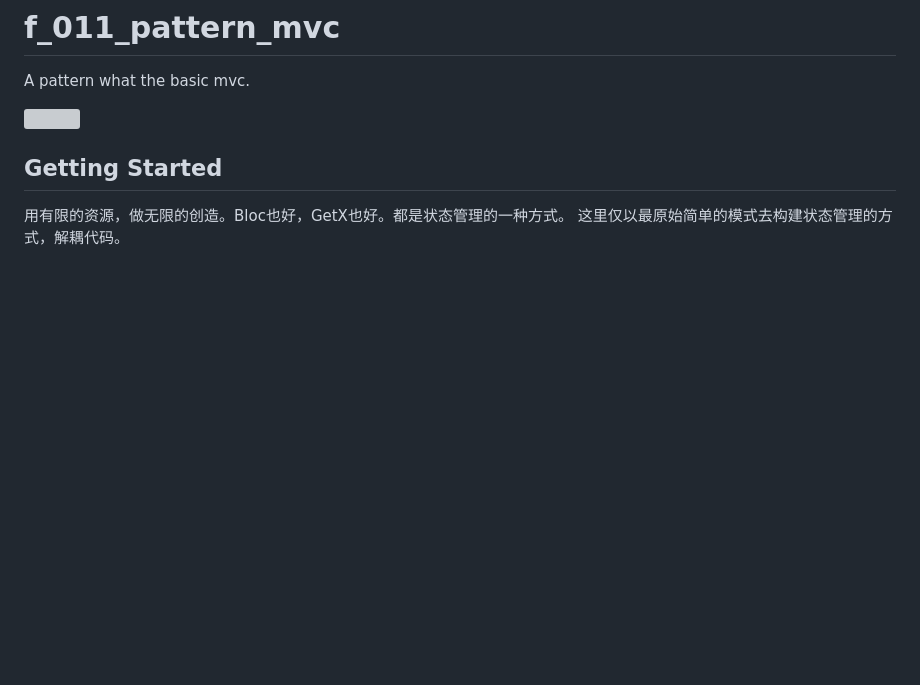
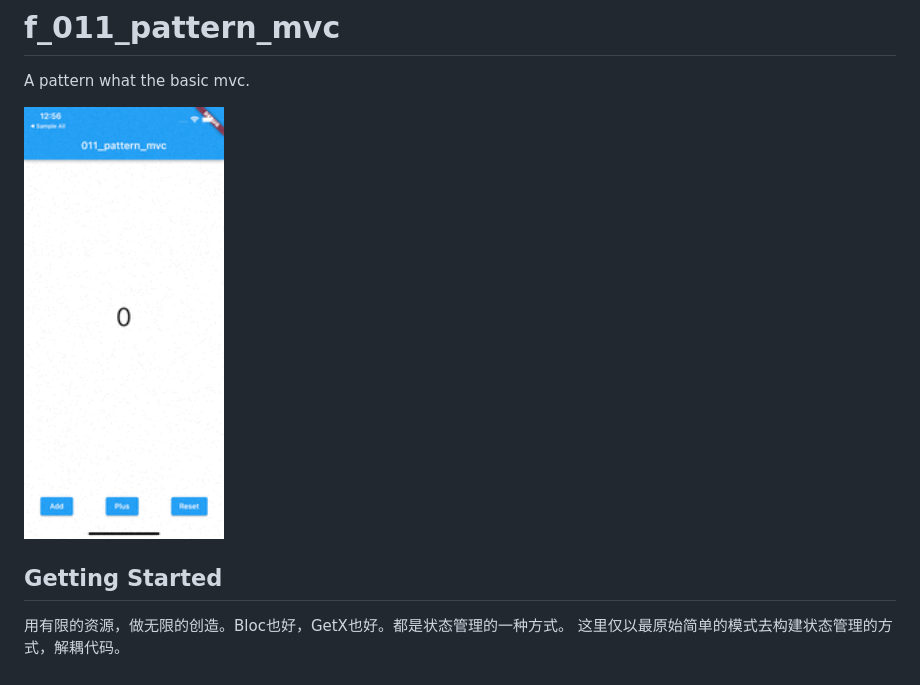
Before and after one commit to davidzou/flutter_challenge, a Markdown page: f_011_pattern_mvc/README.md, the part around the change. Drawn GitHub-style; pictures changed too: f_011_pattern_mvc/doc/image/011_pattern_mvc.gif (added); blank space fills up the shorter version; grey boxes are pictures that could not be loaded.

```diff
--- a/f_011_pattern_mvc/README.md
+++ b/f_011_pattern_mvc/README.md
@@ -2,7 +2,7 @@
 
 A pattern what the basic mvc.
 
-<img src="doc/image/mvc.mp4" width="200"/>
+<img src="doc/image/011_pattern_mvc.gif" width="200"/>
 
 ## Getting Started
 
```
Also changed, not shown: README.md (+1 -1 lines), 4 other files.
